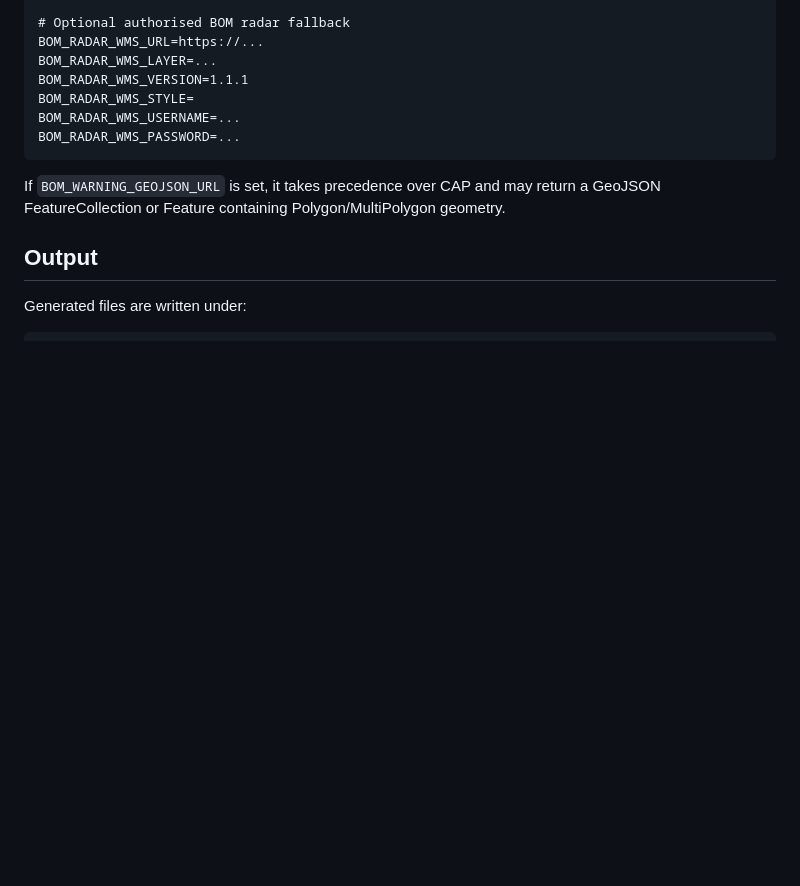
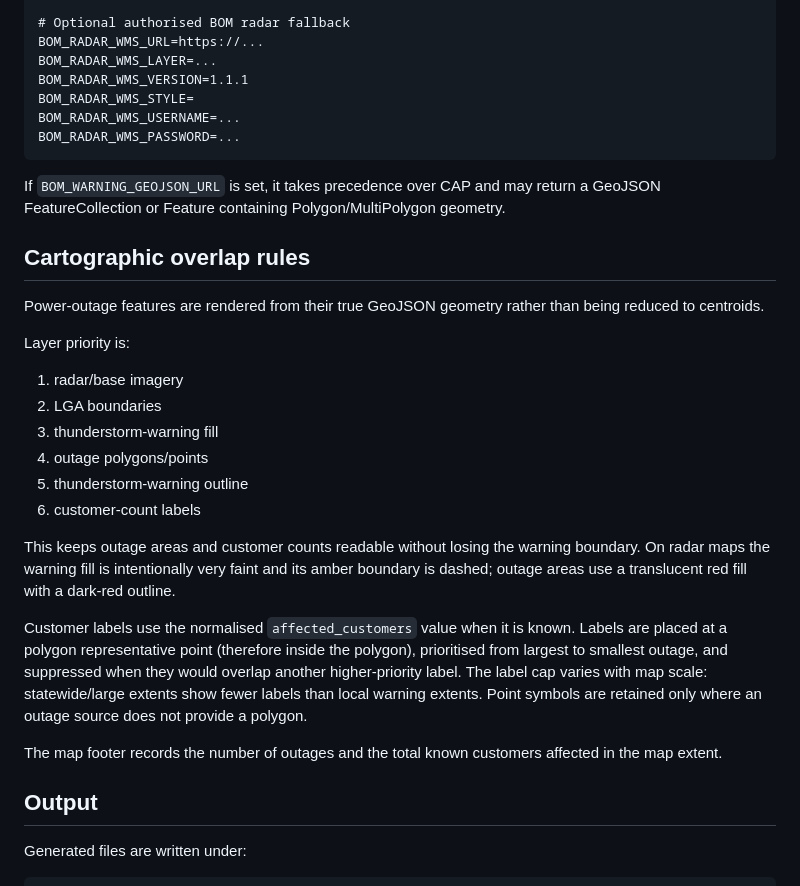
Before and after one commit to giswatidid/Mapping, a Markdown page: README.md, the part around the change. Drawn GitHub-style; blank space fills up the shorter version.

Commit message:
Document outage polygon overlap and labelling rules

```diff
--- a/README.md
+++ b/README.md
@@ -143,6 +143,25 @@ BOM_RADAR_WMS_PASSWORD=...
 
 If `BOM_WARNING_GEOJSON_URL` is set, it takes precedence over CAP and may return a GeoJSON FeatureCollection or Feature containing Polygon/MultiPolygon geometry.
 
+## Cartographic overlap rules
+
+Power-outage features are rendered from their true GeoJSON geometry rather than being reduced to centroids.
+
+Layer priority is:
+
+1. radar/base imagery
+2. LGA boundaries
+3. thunderstorm-warning fill
+4. outage polygons/points
+5. thunderstorm-warning outline
+6. customer-count labels
+
+This keeps outage areas and customer counts readable without losing the warning boundary. On radar maps the warning fill is intentionally very faint and its amber boundary is dashed; outage areas use a translucent red fill with a dark-red outline.
+
+Customer labels use the normalised `affected_customers` value when it is known. Labels are placed at a polygon representative point (therefore inside the polygon), prioritised from largest to smallest outage, and suppressed when they would overlap another higher-priority label. The label cap varies with map scale: statewide/large extents show fewer labels than local warning extents. Point symbols are retained only where an outage source does not provide a polygon.
+
+The map footer records the number of outages and the total known customers affected in the map extent.
+
 ## Output
 
 Generated files are written under:
```
